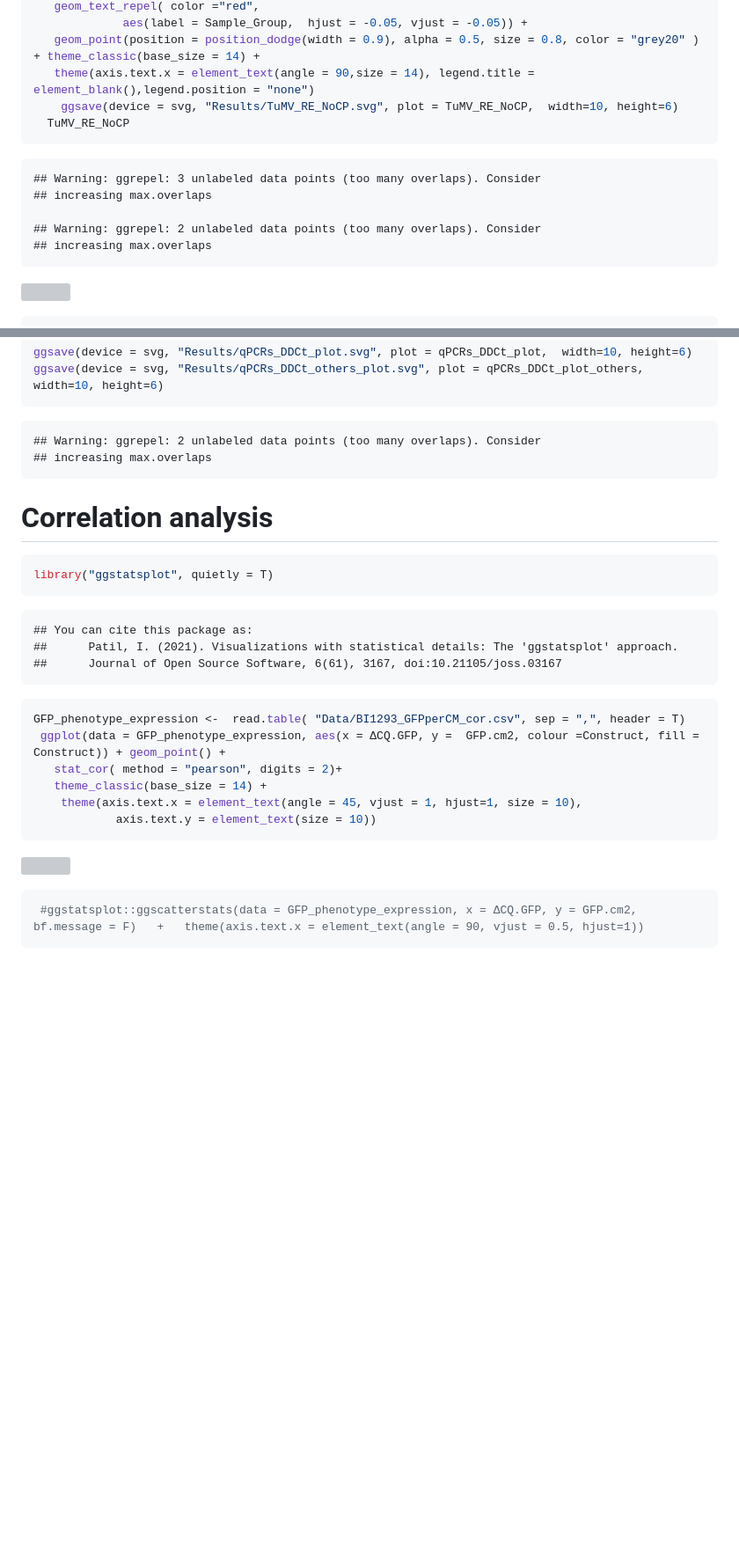
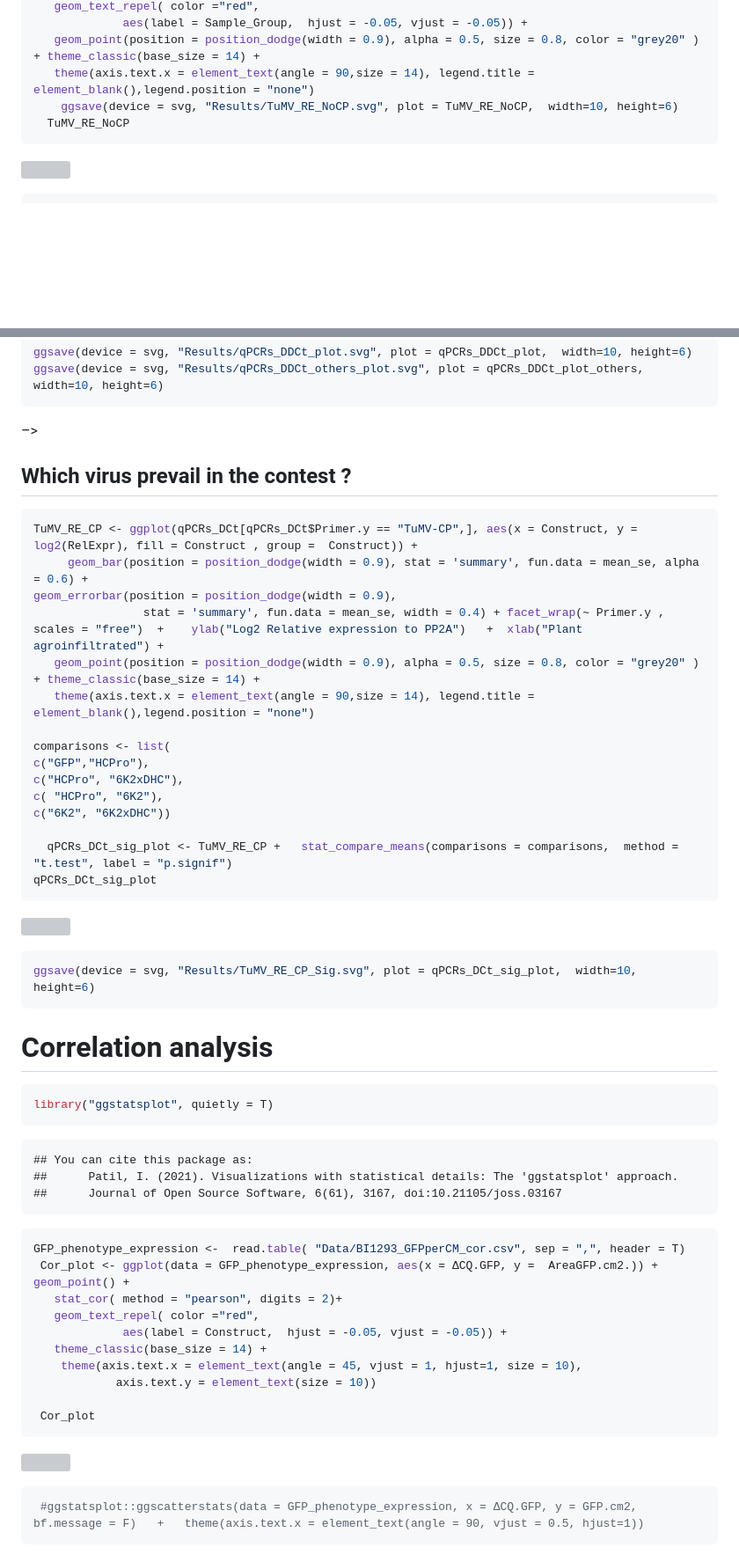
Before and after one commit to AimerGDiaz/Sociovirology_Lab, a Markdown page: README.md, 2 parts joined by grey strips. Shown: that part at 88% size. Rendered like a GitHub page; blank space fills up the shorter version; grey boxes are pictures that could not be loaded.

Commit message:
Statistical Analysis inclusion

````diff
--- a/README.md
+++ b/README.md
@@ -231,12 +232,6 @@ geom_errorbar(position = position_dodge(width = 0.9),
   TuMV_RE_NoCP
 ```
 
-    ## Warning: ggrepel: 3 unlabeled data points (too many overlaps). Consider
-    ## increasing max.overlaps
-
-    ## Warning: ggrepel: 2 unlabeled data points (too many overlaps). Consider
-    ## increasing max.overlaps
-
 ![](Readme_files/figure-gfm/unnamed-chunk-4-3.png)<!-- -->
 
 ``` r
@@ -296,8 +287,33 @@ ggsave(device = svg, "Results/qPCRs_DDCt_plot.svg", plot = qPCRs_DDCt_plot,  wid
 ggsave(device = svg, "Results/qPCRs_DDCt_others_plot.svg", plot = qPCRs_DDCt_plot_others,  width=10, height=6)
 ```
 
-    ## Warning: ggrepel: 2 unlabeled data points (too many overlaps). Consider
-    ## increasing max.overlaps
+–\>
+
+## Which virus prevail in the contest ?
+
+``` r
+TuMV_RE_CP <- ggplot(qPCRs_DCt[qPCRs_DCt$Primer.y == "TuMV-CP",], aes(x = Construct, y = log2(RelExpr), fill = Construct , group =  Construct)) +
+     geom_bar(position = position_dodge(width = 0.9), stat = 'summary', fun.data = mean_se, alpha = 0.6) +
+geom_errorbar(position = position_dodge(width = 0.9),
+                stat = 'summary', fun.data = mean_se, width = 0.4) + facet_wrap(~ Primer.y , scales = "free")  +    ylab("Log2 Relative expression to PP2A")   +  xlab("Plant agroinfiltrated") +
+   geom_point(position = position_dodge(width = 0.9), alpha = 0.5, size = 0.8, color = "grey20" ) + theme_classic(base_size = 14) +
+   theme(axis.text.x = element_text(angle = 90,size = 14), legend.title = element_blank(),legend.position = "none")
+
+comparisons <- list(
+c("GFP","HCPro"),
+c("HCPro", "6K2xDHC"),
+c( "HCPro", "6K2"),
+c("6K2", "6K2xDHC"))
+
+  qPCRs_DCt_sig_plot <- TuMV_RE_CP +   stat_compare_means(comparisons = comparisons,  method = "t.test", label = "p.signif")
+qPCRs_DCt_sig_plot
+```
+
+![](Readme_files/figure-gfm/unnamed-chunk-6-1.png)<!-- -->
+
+``` r
+ggsave(device = svg, "Results/TuMV_RE_CP_Sig.svg", plot = qPCRs_DCt_sig_plot,  width=10, height=6)
+```
 
 # Correlation analysis
 
@@ -311,10 +327,14 @@ library("ggstatsplot", quietly = T)
 
 ``` r
 GFP_phenotype_expression <-  read.table( "Data/BI1293_GFPperCM_cor.csv", sep = ",", header = T)
- ggplot(data = GFP_phenotype_expression, aes(x = ΔCQ.GFP, y =  GFP.cm2, colour =Construct, fill = Construct)) + geom_point() +
+ Cor_plot <- ggplot(data = GFP_phenotype_expression, aes(x = ΔCQ.GFP, y =  AreaGFP.cm2.)) + geom_point() +
    stat_cor( method = "pearson", digits = 2)+
+   geom_text_repel( color ="red",
+             aes(label = Construct,  hjust = -0.05, vjust = -0.05)) +
    theme_classic(base_size = 14) +
     theme(axis.text.x = element_text(angle = 45, vjust = 1, hjust=1, size = 10),
             axis.text.y = element_text(size = 10))
+
+ Cor_plot
 ```
 
````
Also changed, not shown: other parts of README.md (+10 -13 lines).
